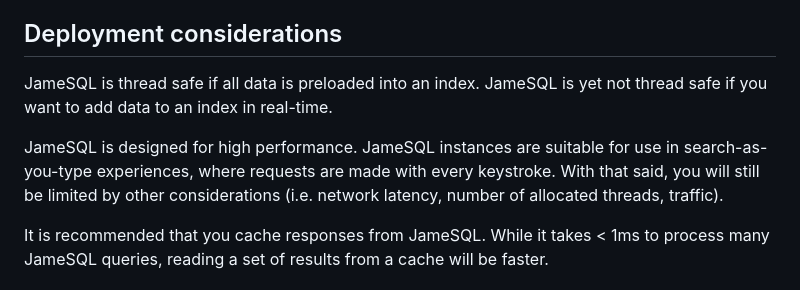
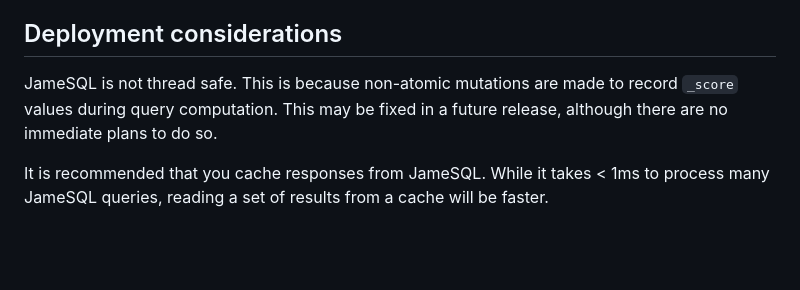
Before and after one commit to capjamesg/jamesql, a Markdown page: README.md, the part around the change. GitHub-like rendering; blank space fills up the shorter version.

Commit message:
update thread docs

```diff
--- a/README.md
+++ b/README.md
@@ -831,9 +831,7 @@ In development, the goal should be making the query engine as fast as possible.
 
 ## Deployment considerations
 
-JameSQL is thread safe if all data is preloaded into an index. JameSQL is yet not thread safe if you want to add data to an index in real-time.
-
-JameSQL is designed for high performance. JameSQL instances are suitable for use in search-as-you-type experiences, where requests are made with every keystroke. With that said, you will still be limited by other considerations (i.e. network latency, number of allocated threads, traffic).
+JameSQL is not thread safe. This is because non-atomic mutations are made to record `_score` values during query computation. This may be fixed in a future release, although there are no immediate plans to do so.
 
 It is recommended that you cache responses from JameSQL. While it takes < 1ms to process many JameSQL queries, reading a set of results from a cache will be faster.
 
```
